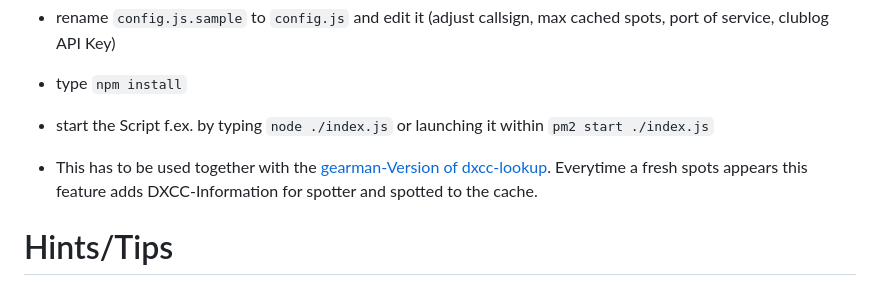
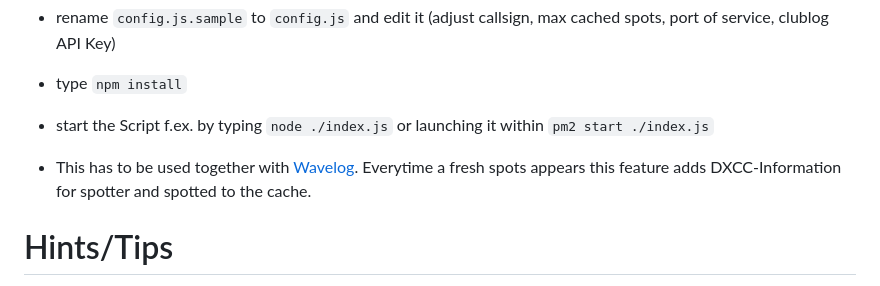
Before and after one commit to int2001/DXClusterAPI, a Markdown page: README.md, the part around the change. Rendered like a GitHub page.

```diff
--- a/README.md
+++ b/README.md
@@ -18,7 +18,7 @@ Open Shell (have node-js and git already installed!):
 * type `npm install`
 * start the Script f.ex. by typing `node ./index.js` or launching it within `pm2 start ./index.js`
 
-* This has to be used together with the [gearman-Version of dxcc-lookup](https://github.com/int2001/dxcc_lookup). Everytime a fresh spots appears this feature adds DXCC-Information for spotter and spotted to the cache.
+* This has to be used together with [Wavelog](https://github.com/wavelog/wavelog). Everytime a fresh spots appears this feature adds DXCC-Information for spotter and spotted to the cache.
 
 # Hints/Tips
 * tools logs access.log-style to console (or logfile if pm2 is used)
```
